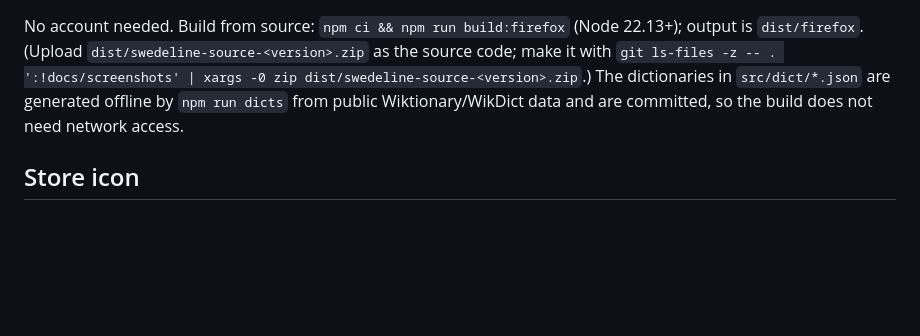
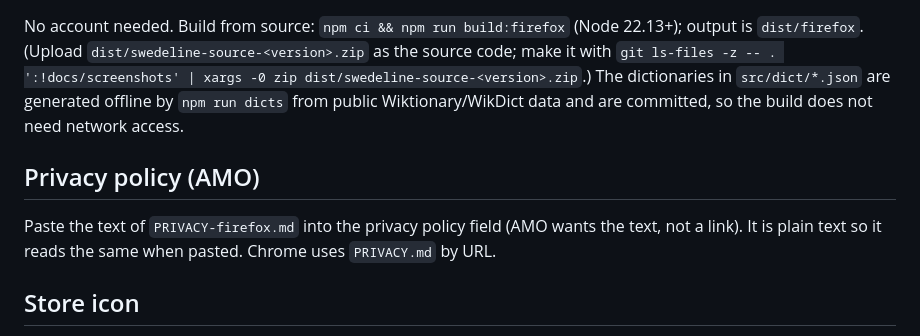
Before and after one commit to Gunneone/Swedeline, a Markdown page: docs/store-listing.md, the part around the change. Rendered like a GitHub page; blank space fills up the shorter version.

```diff
--- a/docs/store-listing.md
+++ b/docs/store-listing.md
@@ -59,6 +59,9 @@ Translations are built from Wiktionary (via WikDict) and word-frequency data, li
 ## Notes to reviewer (AMO)
 No account needed. Build from source: `npm ci && npm run build:firefox` (Node 22.13+); output is `dist/firefox`. (Upload `dist/swedeline-source-<version>.zip` as the source code; make it with `git ls-files -z -- . ':!docs/screenshots' | xargs -0 zip dist/swedeline-source-<version>.zip`.) The dictionaries in `src/dict/*.json` are generated offline by `npm run dicts` from public Wiktionary/WikDict data and are committed, so the build does not need network access.
 
+## Privacy policy (AMO)
+Paste the text of `PRIVACY-firefox.md` into the privacy policy field (AMO wants the text, not a link). It is plain text so it reads the same when pasted. Chrome uses `PRIVACY.md` by URL.
+
 ## Store icon
 `docs/store-icon-128.png`: 128×128, artwork 96×96 with 16 px transparent padding as the Chrome Web Store asks. Regenerate with `npm run icons`.
 
```
Also changed, not shown: PRIVACY-firefox.md (added, +25 -0 lines).
